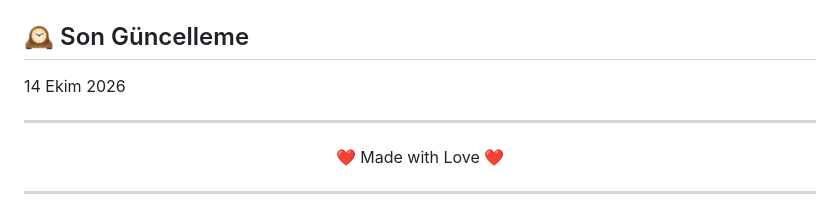
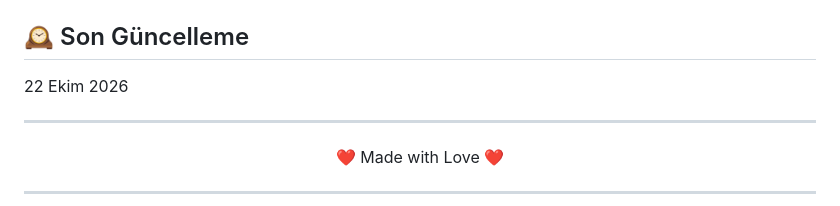
Before and after one commit to omerdenizhan/Kredi-Taksit-Takip-Sistemi, a Markdown page: README.md, the part around the change. Drawn GitHub-style.

Commit message:
Update last modified date in README.md

```diff
--- a/README.md
+++ b/README.md
@@ -541,7 +541,7 @@ Hata bildirimi ve öneriler için issue açabilir, değişiklikler için pull re
 Bu proje [Unlicense](https://unlicense.org/) ile kamu malı olarak sunulmuştur; dilediğiniz gibi kullanabilir, değiştirebilir ve dağıtabilirsiniz. Ayrıntılar için [`LICENSE`](LICENSE) dosyasına bakın.
 
 ## 🕰️ Son Güncelleme
-14 Ekim 2026
+22 Ekim 2026
 
 ---
 
```
